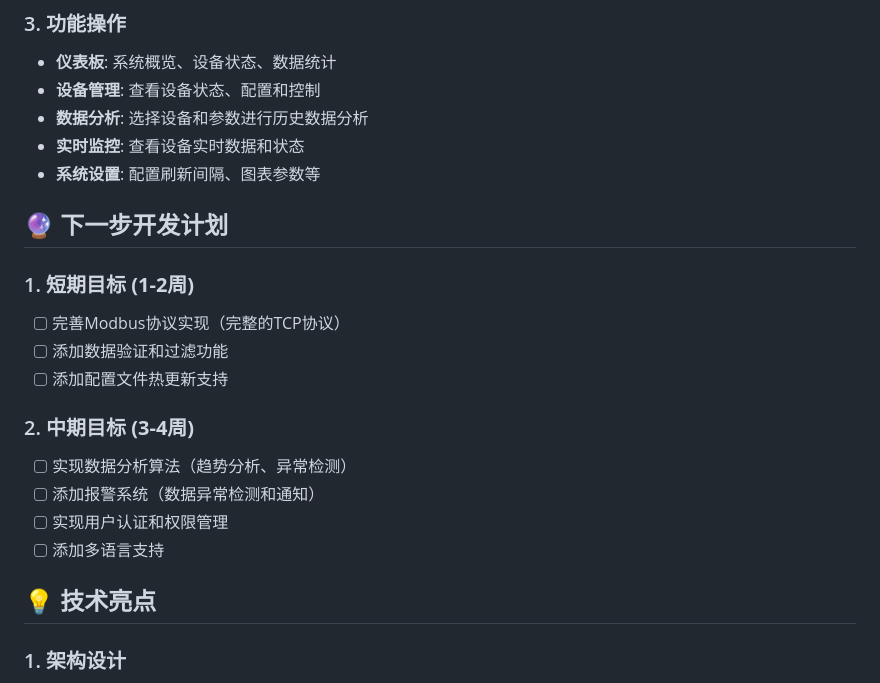
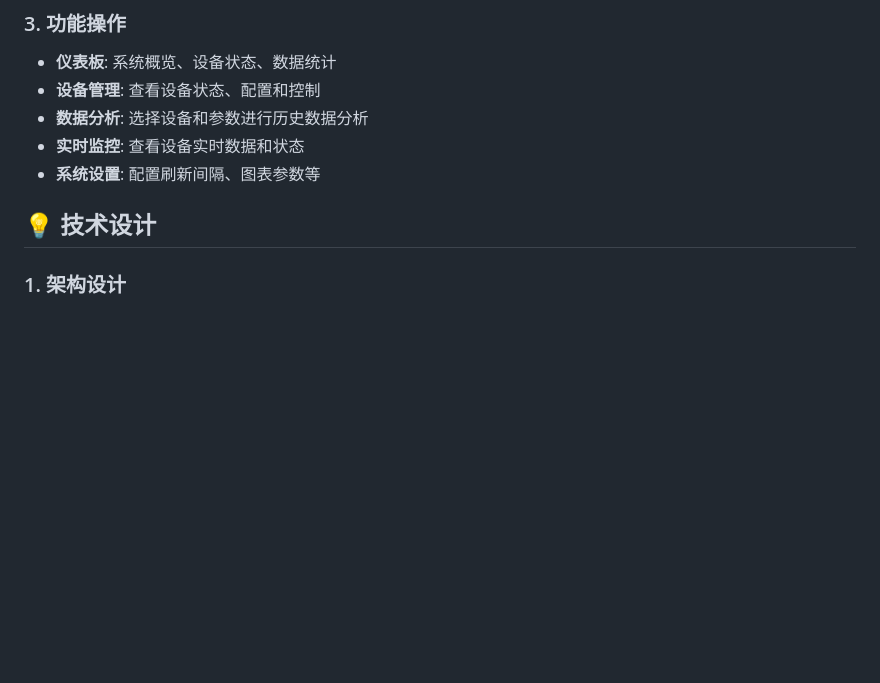
Before and after one commit to chenxudegit/plc-learn, a Markdown page: README.md, the part around the change. GitHub-like rendering; blank space fills up the shorter version.

```diff
--- a/README.md
+++ b/README.md
@@ -112,20 +112,8 @@ cd src/web && python3 app.py        # Web服务
 - **实时监控**: 查看设备实时数据和状态
 - **系统设置**: 配置刷新间隔、图表参数等
 
-## 🔮 下一步开发计划
 
-### 1. **短期目标 (1-2周)**
-- [ ] 完善Modbus协议实现（完整的TCP协议）
-- [ ] 添加数据验证和过滤功能
-- [ ] 添加配置文件热更新支持
-
-### 2. **中期目标 (3-4周)**
-- [ ] 实现数据分析算法（趋势分析、异常检测）
-- [ ] 添加报警系统（数据异常检测和通知）
-- [ ] 实现用户认证和权限管理
-- [ ] 添加多语言支持
-
-## 💡 技术亮点
+## 💡 技术设计
 
 ### 1. **架构设计**
 - **模块化设计**: 每个功能模块独立开发和测试
```
